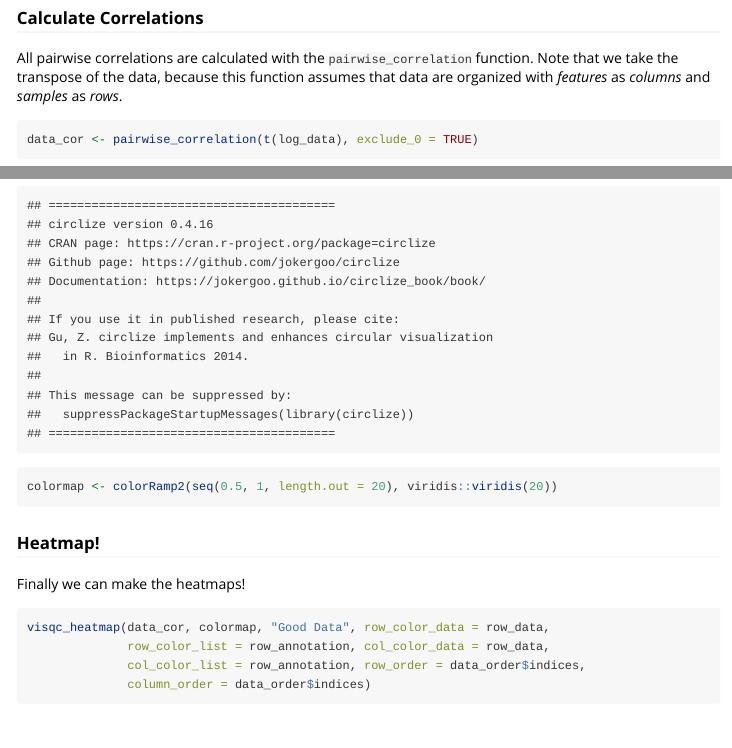
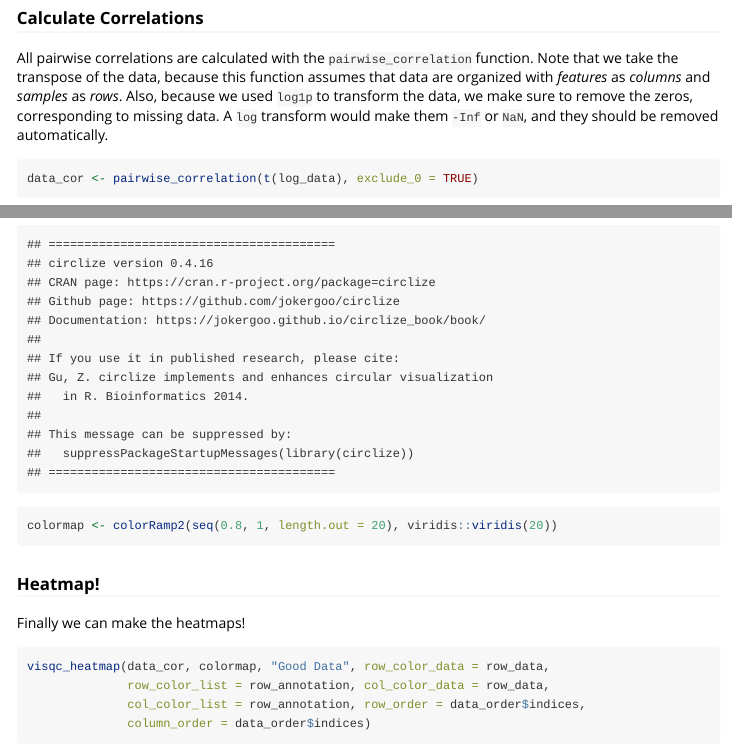
Before and after one commit to simexin/visualizationQualityControl, an R Markdown document (vignettes/quality_control.Rmd): the page in a window 1100 px wide, from 4500 px down, and a second part further down, joined at a grey line. Rendered offline with R 4.5, knitr and Pandoc, with nearby package versions; some code elsewhere in the file could not run offline; common packages that the code uses without loading them are loaded.

Commit message:
giving some context on why have to set "exclude_0=TRUE" in this example

````diff
--- a/vignettes/quality_control.Rmd
+++ b/vignettes/quality_control.Rmd
@@ -162,6 +162,9 @@ plot(log_data[,1], log_data[,2], main = paste0("R = ", s1_s2_val))
 All pairwise correlations are calculated with the `pairwise_correlation` function.
 Note that we take the transpose of the data, because this function assumes
 that data are organized with *features* as *columns* and *samples* as *rows*.
+Also, because we used `log1p` to transform the data, we make sure to remove the
+zeros, corresponding to missing data. A `log` transform would make them `-Inf`
+or `NaN`, and they should be removed automatically.
 
 ```{r calc_correlations}
 data_cor <- pairwise_correlation(t(log_data), exclude_0 = TRUE)
@@ -223,7 +226,7 @@ information about `viridis` is available [here](http://bids.github.io/colormap/)
 ```{r correlation_to_color}
 library(viridis)
 library(circlize)
-colormap <- colorRamp2(seq(0.5, 1, length.out = 20), viridis::viridis(20))
+colormap <- colorRamp2(seq(0.8, 1, length.out = 20), viridis::viridis(20))
 ```
 
 
````
